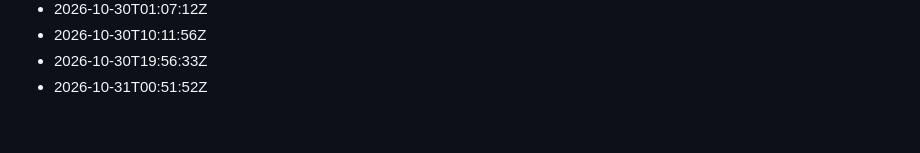
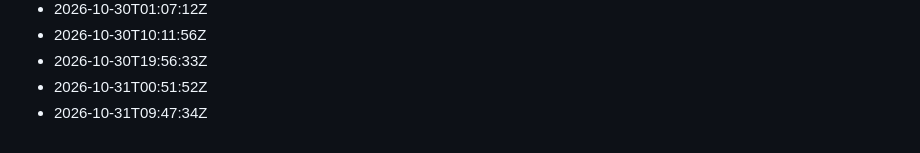
Before and after one commit to Gabzkk/Gabzii, a Markdown page: activity/daily-commits.md, the part around the change. Rendered like a GitHub page.

Commit message:
chore: record daily activity for 2026-10-31

```diff
--- a/activity/daily-commits.md
+++ b/activity/daily-commits.md
@@ -232,3 +232,4 @@
 - 2026-10-30T10:11:56Z
 - 2026-10-30T19:56:33Z
 - 2026-10-31T00:51:52Z
+- 2026-10-31T09:47:34Z
```
